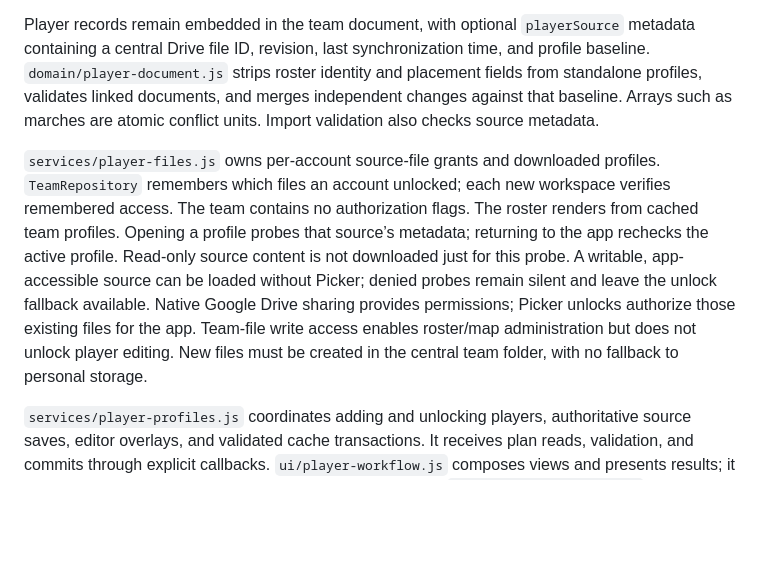
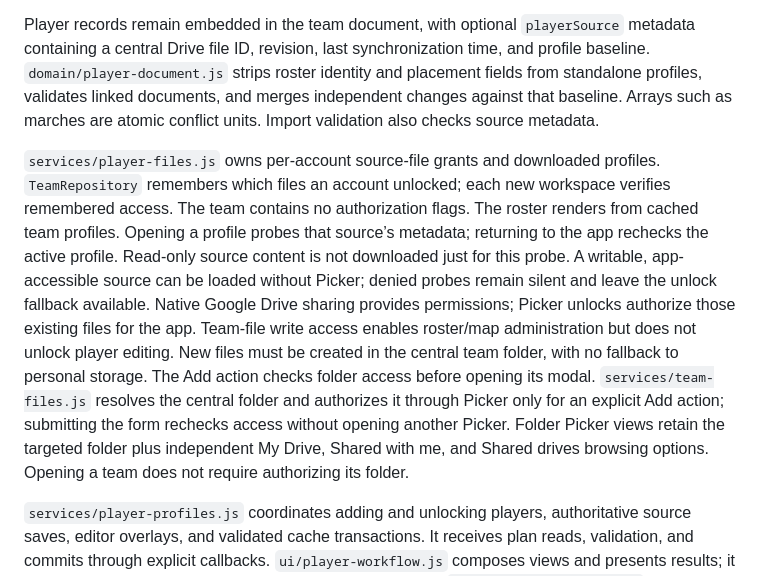
Before and after one commit to halfline/evony-consilium, a Markdown page: docs/architecture.md, the part around the change. GitHub-like rendering; blank space fills up the shorter version.

Commit message:
docs: Record the Add folder access contract
The architecture guide requires new player files to reside in the central
team folder. It does not describe the authorization boundary around the Add
form.

The project needs an explicit account access contract so later creation
changes preserve team-only access and avoid prompts underneath the form.

This commit records preflight authorization, grant reuse, noninteractive
submission, and the absence of a folder authorization requirement when
opening a team.

The Add access series now resolves folder authorization before collecting
details while retaining team-only access for other workflows.

```diff
--- a/docs/architecture.md
+++ b/docs/architecture.md
@@ -73,7 +73,7 @@ Add a focused profile command and profile-page section for each feature. Command
 
 Player records remain embedded in the team document, with optional `playerSource` metadata containing a central Drive file ID, revision, last synchronization time, and profile baseline. `domain/player-document.js` strips roster identity and placement fields from standalone profiles, validates linked documents, and merges independent changes against that baseline. Arrays such as marches are atomic conflict units. Import validation also checks source metadata.
 
-`services/player-files.js` owns per-account source-file grants and downloaded profiles. `TeamRepository` remembers which files an account unlocked; each new workspace verifies remembered access. The team contains no authorization flags. The roster renders from cached team profiles. Opening a profile probes that source’s metadata; returning to the app rechecks the active profile. Read-only source content is not downloaded just for this probe. A writable, app-accessible source can be loaded without Picker; denied probes remain silent and leave the unlock fallback available. Native Google Drive sharing provides permissions; Picker unlocks authorize those existing files for the app. Team-file write access enables roster/map administration but does not unlock player editing. New files must be created in the central team folder, with no fallback to personal storage.
+`services/player-files.js` owns per-account source-file grants and downloaded profiles. `TeamRepository` remembers which files an account unlocked; each new workspace verifies remembered access. The team contains no authorization flags. The roster renders from cached team profiles. Opening a profile probes that source’s metadata; returning to the app rechecks the active profile. Read-only source content is not downloaded just for this probe. A writable, app-accessible source can be loaded without Picker; denied probes remain silent and leave the unlock fallback available. Native Google Drive sharing provides permissions; Picker unlocks authorize those existing files for the app. Team-file write access enables roster/map administration but does not unlock player editing. New files must be created in the central team folder, with no fallback to personal storage. The Add action checks folder access before opening its modal. `services/team-files.js` resolves the central folder and authorizes it through Picker only for an explicit Add action; submitting the form rechecks access without opening another Picker. Folder Picker views retain the targeted folder plus independent My Drive, Shared with me, and Shared drives browsing options. Opening a team does not require authorizing its folder.
 
 `services/player-profiles.js` coordinates adding and unlocking players, authoritative source saves, editor overlays, and validated cache transactions. It receives plan reads, validation, and commits through explicit callbacks. `ui/player-workflow.js` composes views and presents results; it does not inspect transport state or coordinate cache writes. `services/player-files.js` keeps downloaded profiles in a private map and exposes snapshots and access checks. Workspace composition injects player-change and editing callbacks rather than attaching them after construction.
 
```
